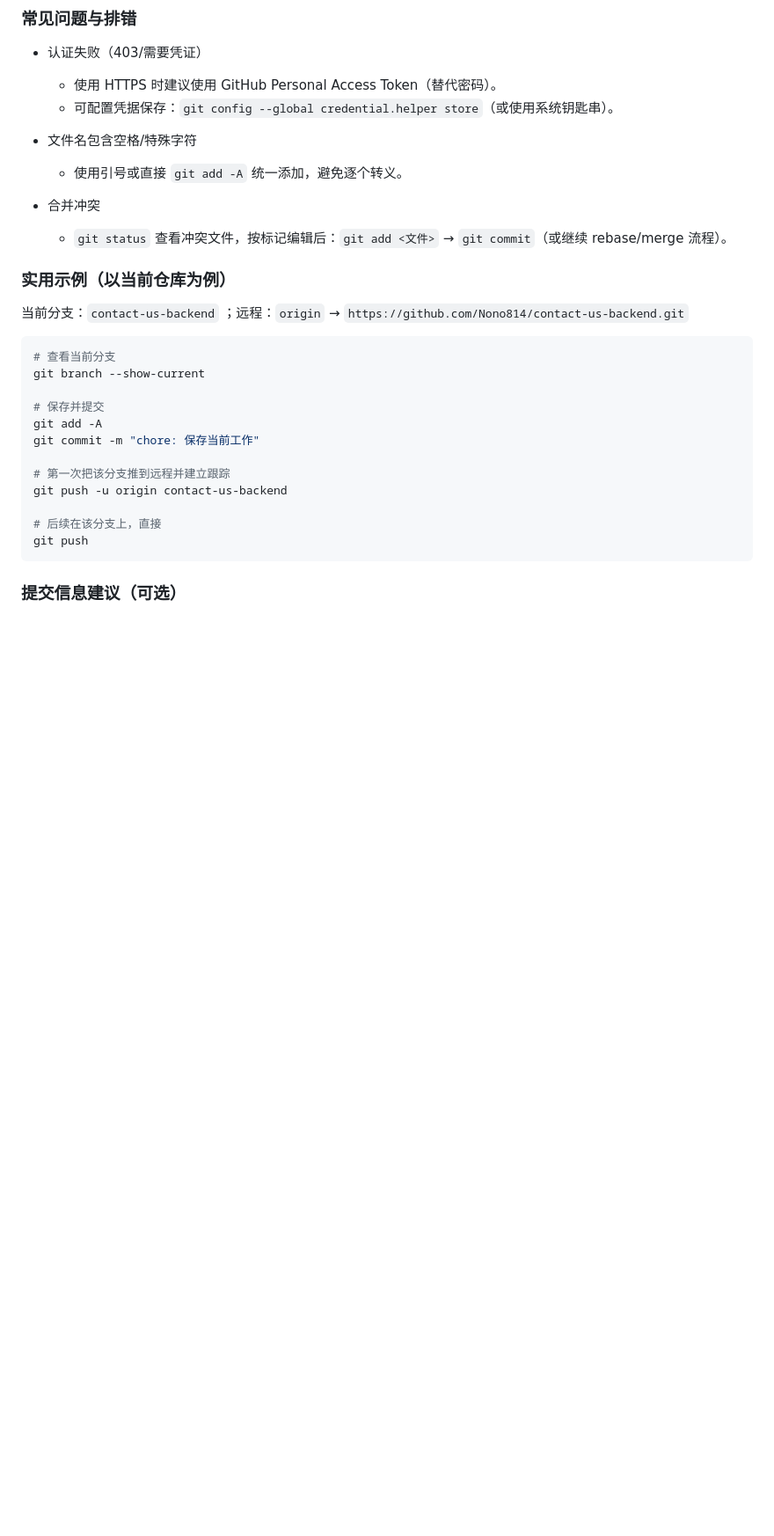
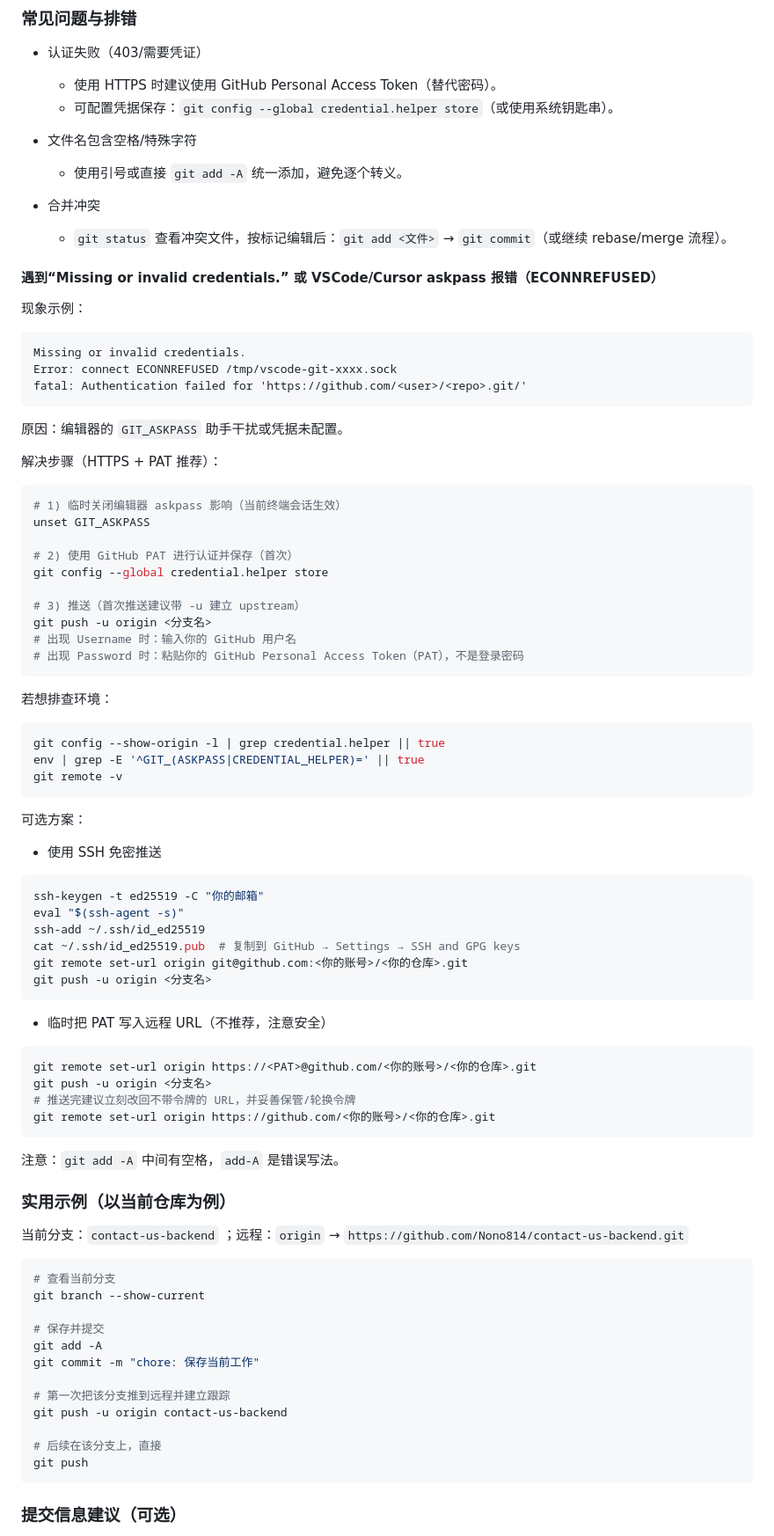
Before and after one commit to Nono814/contact-us-backend, a Markdown page: docs/git-save-and-push.md, the part around the change. Shown at 88% size. Rendered like a GitHub page; blank space fills up the shorter version.

Commit message:
docs: 补充认证失败与 askpass 报错的排错指南

````diff
--- a/docs/git-save-and-push.md
+++ b/docs/git-save-and-push.md
@@ -129,6 +129,65 @@ node_modules/
 - 合并冲突
   - `git status` 查看冲突文件，按标记编辑后：`git add <文件>` → `git commit`（或继续 rebase/merge 流程）。
 
+#### 遇到“Missing or invalid credentials.” 或 VSCode/Cursor askpass 报错（ECONNREFUSED）
+
+现象示例：
+
+```
+Missing or invalid credentials.
+Error: connect ECONNREFUSED /tmp/vscode-git-xxxx.sock
+fatal: Authentication failed for 'https://github.com/<user>/<repo>.git/'
+```
+
+原因：编辑器的 `GIT_ASKPASS` 助手干扰或凭据未配置。
+
+解决步骤（HTTPS + PAT 推荐）：
+
+```bash
+# 1) 临时关闭编辑器 askpass 影响（当前终端会话生效）
+unset GIT_ASKPASS
+
+# 2) 使用 GitHub PAT 进行认证并保存（首次）
+git config --global credential.helper store
+
+# 3) 推送（首次推送建议带 -u 建立 upstream）
+git push -u origin <分支名>
+# 出现 Username 时：输入你的 GitHub 用户名
+# 出现 Password 时：粘贴你的 GitHub Personal Access Token（PAT），不是登录密码
+```
+
+若想排查环境：
+
+```bash
+git config --show-origin -l | grep credential.helper || true
+env | grep -E '^GIT_(ASKPASS|CREDENTIAL_HELPER)=' || true
+git remote -v
+```
+
+可选方案：
+
+- 使用 SSH 免密推送
+
+```bash
+ssh-keygen -t ed25519 -C "你的邮箱"
+eval "$(ssh-agent -s)"
+ssh-add ~/.ssh/id_ed25519
+cat ~/.ssh/id_ed25519.pub  # 复制到 GitHub → Settings → SSH and GPG keys
+git remote set-url origin git@github.com:<你的账号>/<你的仓库>.git
+git push -u origin <分支名>
+```
+
+- 临时把 PAT 写入远程 URL（不推荐，注意安全）
+
+```bash
+git remote set-url origin https://<PAT>@github.com/<你的账号>/<你的仓库>.git
+git push -u origin <分支名>
+# 推送完建议立刻改回不带令牌的 URL，并妥善保管/轮换令牌
+git remote set-url origin https://github.com/<你的账号>/<你的仓库>.git
+```
+
+注意：`git add -A` 中间有空格，`add-A` 是错误写法。
+
 ### 实用示例（以当前仓库为例）
 
 当前分支：`contact-us-backend` ；远程：`origin` → `https://github.com/Nono814/contact-us-backend.git`
````
